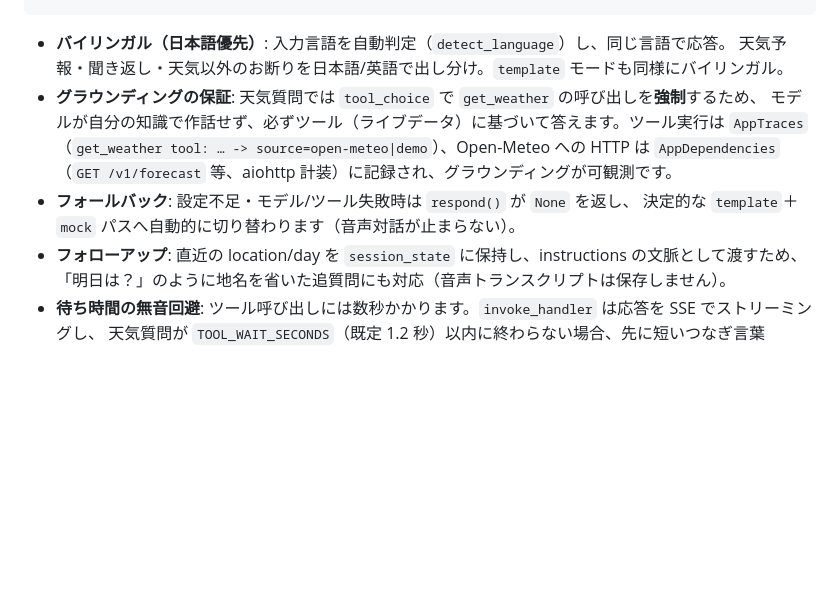
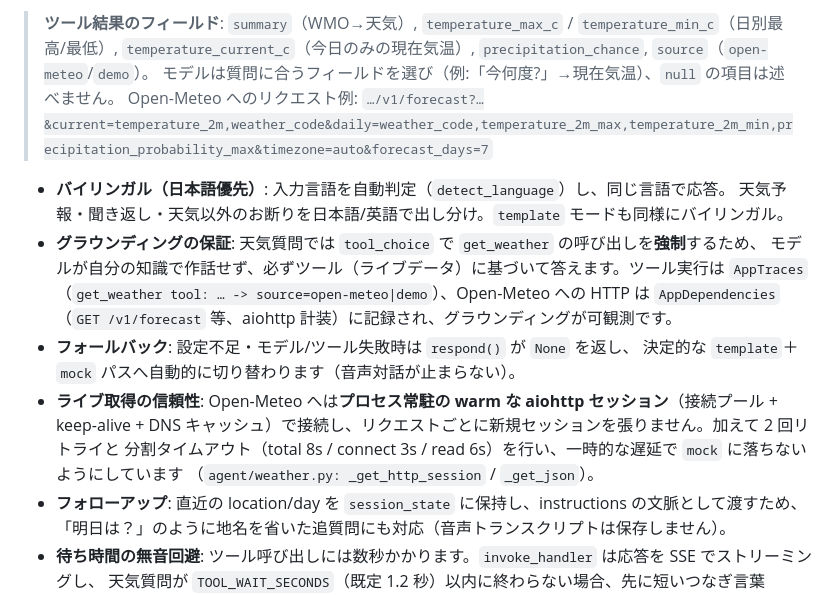
Before and after one commit to shunkino/voice-live-api, a Markdown page: docs/hosted-voice-agent-architecture.md, the part around one of its changes. Rendered like a GitHub page; blank space fills up the shorter version.

```diff
--- a/docs/hosted-voice-agent-architecture.md
+++ b/docs/hosted-voice-agent-architecture.md
@@ -245,3 +308,8 @@ Foundry チャットモデル（Responses API, LLM_MODEL_DEPLOYMENT）
+> **ツール結果のフィールド**: `summary`（WMO→天気）, `temperature_max_c` / `temperature_min_c`（日別最高/最低）,
+> `temperature_current_c`（今日のみの現在気温）, `precipitation_chance`, `source`（`open-meteo`/`demo`）。
+> モデルは質問に合うフィールドを選び（例:「今何度?」→現在気温）、`null` の項目は述べません。
+> Open-Meteo へのリクエスト例: `…/v1/forecast?…&current=temperature_2m,weather_code&daily=weather_code,temperature_2m_max,temperature_2m_min,precipitation_probability_max&timezone=auto&forecast_days=7`
+
 - **バイリンガル（日本語優先）**: 入力言語を自動判定（`detect_language`）し、同じ言語で応答。
   天気予報・聞き返し・天気以外のお断りを日本語/英語で出し分け。`template` モードも同様にバイリンガル。
 - **グラウンディングの保証**: 天気質問では `tool_choice` で `get_weather` の呼び出しを**強制**するため、
@@ -250,6 +318,10 @@ Foundry チャットモデル（Responses API, LLM_MODEL_DEPLOYMENT）
   （`GET /v1/forecast` 等、aiohttp 計装）に記録され、グラウンディングが可観測です。
 - **フォールバック**: 設定不足・モデル/ツール失敗時は `respond()` が `None` を返し、
   決定的な `template`＋`mock` パスへ自動的に切り替わります（音声対話が止まらない）。
+- **ライブ取得の信頼性**: Open-Meteo へは**プロセス常駐の warm な aiohttp セッション**（接続プール +
+  keep-alive + DNS キャッシュ）で接続し、リクエストごとに新規セッションを張りません。加えて 2 回リトライと
+  分割タイムアウト（total 8s / connect 3s / read 6s）を行い、一時的な遅延で `mock` に落ちないようにしています
+  （`agent/weather.py: _get_http_session` / `_get_json`）。
 - **フォローアップ**: 直近の location/day を `session_state` に保持し、instructions の文脈として渡すため、
   「明日は？」のように地名を省いた追質問にも対応（音声トランスクリプトは保存しません）。
 - **待ち時間の無音回避**: ツール呼び出しには数秒かかります。`invoke_handler` は応答を SSE でストリーミングし、
```
Also changed, not shown: other parts of docs/hosted-voice-agent-architecture.md (+63 -0 lines).
